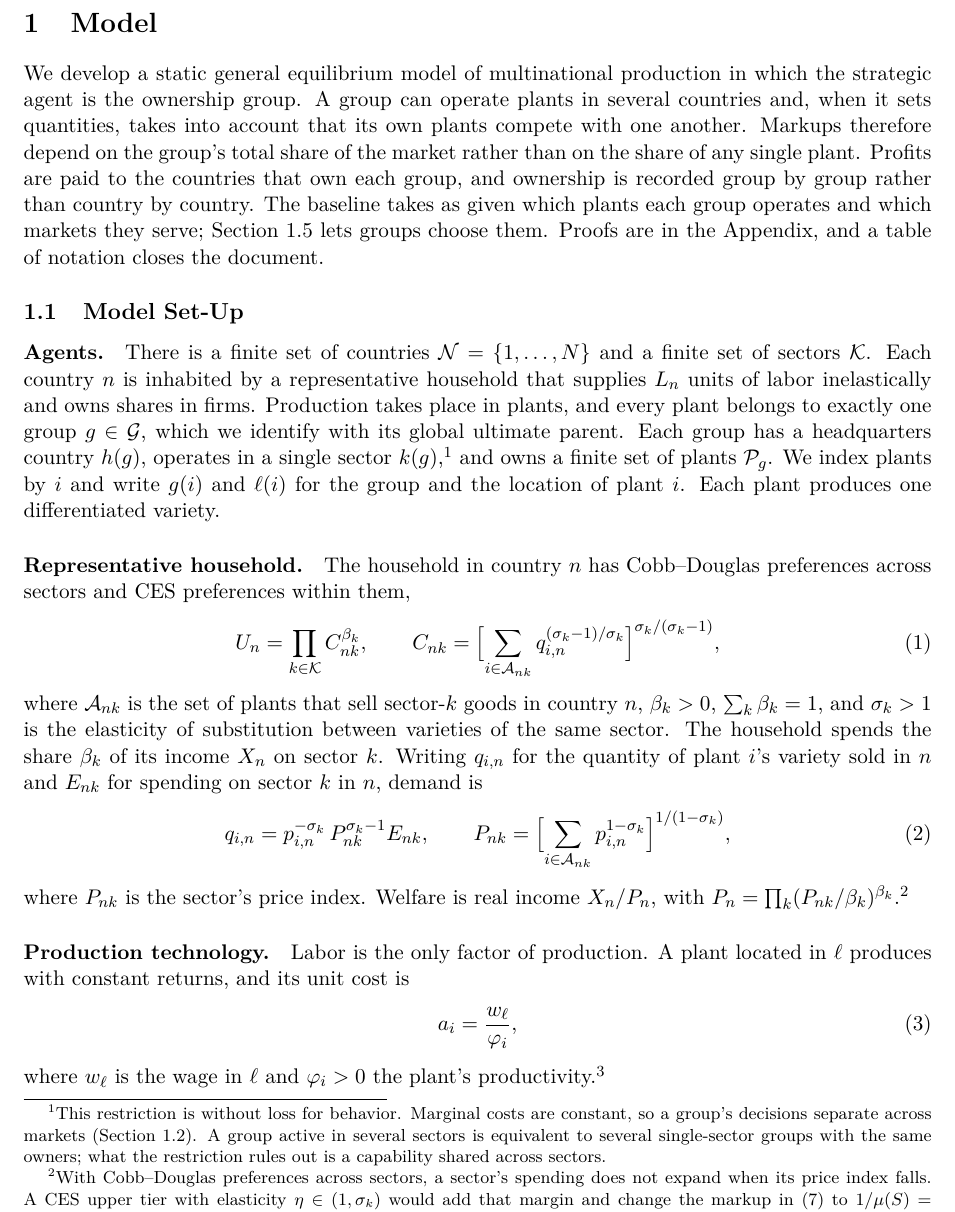
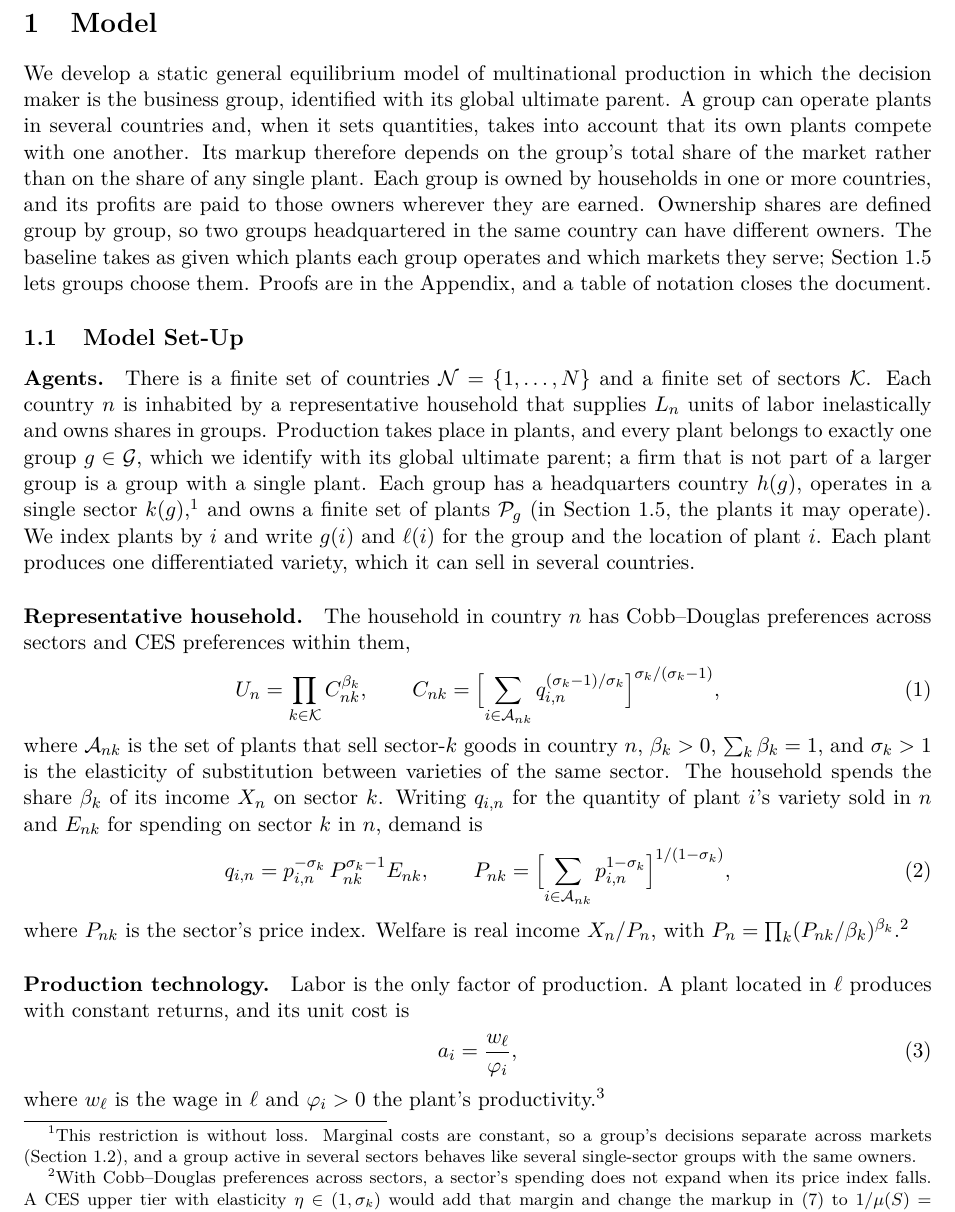
Before and after one commit to jsvp97/IADB_Orbis_DNB_Customs_Model, a LaTeX document (docs/model_section_simple.tex): part of page 1 of 15, cut so that both start at the same text. Compiled offline with pdfLaTeX.

Commit message:
Simple model section: revise opening and Agents paragraphs
Business group as decision maker, ownership defined group by group,
households own shares in groups, single-sector footnote made exact,
stand-alone firms as one-plant groups, P_g meaning in the extension.

Co-Authored-By: Claude Opus 5.5 <noreply@anthropic.com>
Claude-Session: https://claude.ai/code/session_01PRhdQwjEHH5HtaFk6Gp9Bp

```diff
--- a/docs/model_section_simple.tex
+++ b/docs/model_section_simple.tex
@@ -33,31 +33,33 @@
 \label{sec:model}
 
 We develop a static general equilibrium model of multinational production in which
-the strategic agent is the ownership group. A group can operate plants in several
-countries and, when it sets quantities, takes into account that its own plants compete
-with one another. Markups therefore depend on the group's total share of the market
-rather than on the share of any single plant. Profits are paid to the countries that
-own each group, and ownership is recorded group by group rather than country by
-country. The baseline takes as given which plants each group operates and which
-markets they serve; Section~\ref{sec:entry} lets groups choose them. Proofs are in the
-Appendix, and a table of notation closes the document.
+the decision maker is the business group, identified with its global ultimate parent.
+A group can operate plants in several countries and, when it sets quantities, takes
+into account that its own plants compete with one another. Its markup therefore
+depends on the group's total share of the market rather than on the share of any
+single plant. Each group is owned by households in one or more countries, and its
+profits are paid to those owners wherever they are earned. Ownership shares are
+defined group by group, so two groups headquartered in the same country can have
+different owners. The baseline takes as given which plants each group operates and
+which markets they serve; Section~\ref{sec:entry} lets groups choose them. Proofs are
+in the Appendix, and a table of notation closes the document.
 
 \subsection{Model Set-Up}
 \label{sec:setup}
 
 \paragraph{Agents.} There is a finite set of countries $\cN=\{1,\dots,N\}$ and a
 finite set of sectors $\cK$. Each country $n$ is inhabited by a representative
-household that supplies $L_n$ units of labor inelastically and owns shares in firms.
+household that supplies $L_n$ units of labor inelastically and owns shares in groups.
 Production takes place in plants, and every plant belongs to exactly one group
-$g\in\cG$, which we identify with its global ultimate parent. Each group has a
-headquarters country $h(g)$, operates in a single sector $k(g)$,\footnote{This
-restriction is without loss for behavior. Marginal costs are constant, so a group's
-decisions separate across markets (Section~\ref{sec:market}). A group active in
-several sectors is equivalent to several single-sector groups with the same owners;
-what the restriction rules out is a capability shared across sectors.} and owns a
-finite set of plants $\cP_g$. We index plants by $i$ and write $g(i)$ and $\ell(i)$ for
-the group and the location of plant $i$. Each plant produces one differentiated
-variety.
+$g\in\cG$, which we identify with its global ultimate parent; a firm that is not part
+of a larger group is a group with a single plant. Each group has a headquarters
+country $h(g)$, operates in a single sector $k(g)$,\footnote{This restriction is
+without loss. Marginal costs are constant, so a group's decisions separate across
+markets (Section~\ref{sec:market}), and a group active in several sectors behaves like
+several single-sector groups with the same owners.} and owns a finite set of plants
+$\cP_g$ (in Section~\ref{sec:entry}, the plants it may operate). We index plants by
+$i$ and write $g(i)$ and $\ell(i)$ for the group and the location of plant $i$. Each
+plant produces one differentiated variety, which it can sell in several countries.
 
 \paragraph{Representative household.} The household in country $n$ has
 Cobb--Douglas preferences across sectors and CES preferences within them,
```
Also changed, not shown: docs/model_section_simple.pdf.
